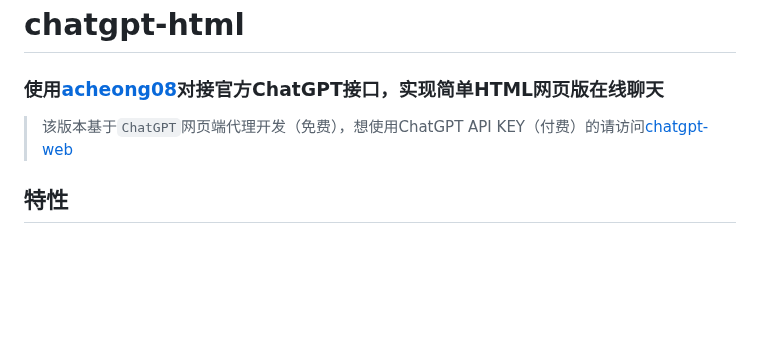
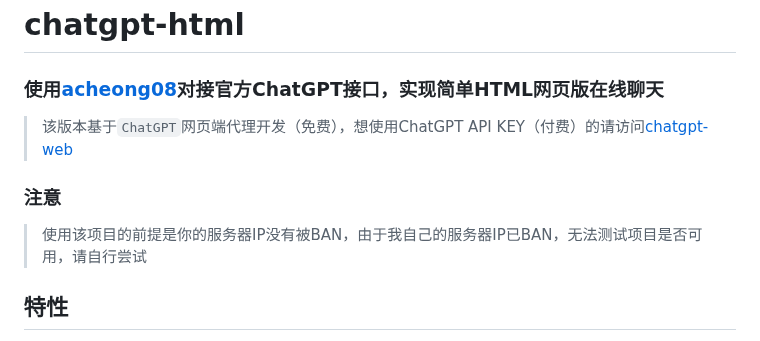
Before and after one commit to slippersheepig/chatgpt-html, a Markdown page: README.md, the part around the change. Rendered like a GitHub page; blank space fills up the shorter version.

Commit message:
maybe deprecated

```diff
--- a/README.md
+++ b/README.md
@@ -1,6 +1,8 @@
 # chatgpt-html
 ### 使用[acheong08](https://github.com/acheong08/ChatGPT)对接官方ChatGPT接口，实现简单HTML网页版在线聊天
 > 该版本基于`ChatGPT`网页端代理开发（免费），想使用ChatGPT API KEY（付费）的请访问[chatgpt-web](https://github.com/slippersheepig/chatgpt-web)
+### 注意
+> 使用该项目的前提是你的服务器IP没有被BAN，由于我自己的服务器IP已BAN，无法测试项目是否可用，请自行尝试
 ## 特性
 - 文件结构简单，主要面向小白用户
 - 功能不多，但核心的连续对话、多用户会话隔离、markdown格式输出都具备
```
